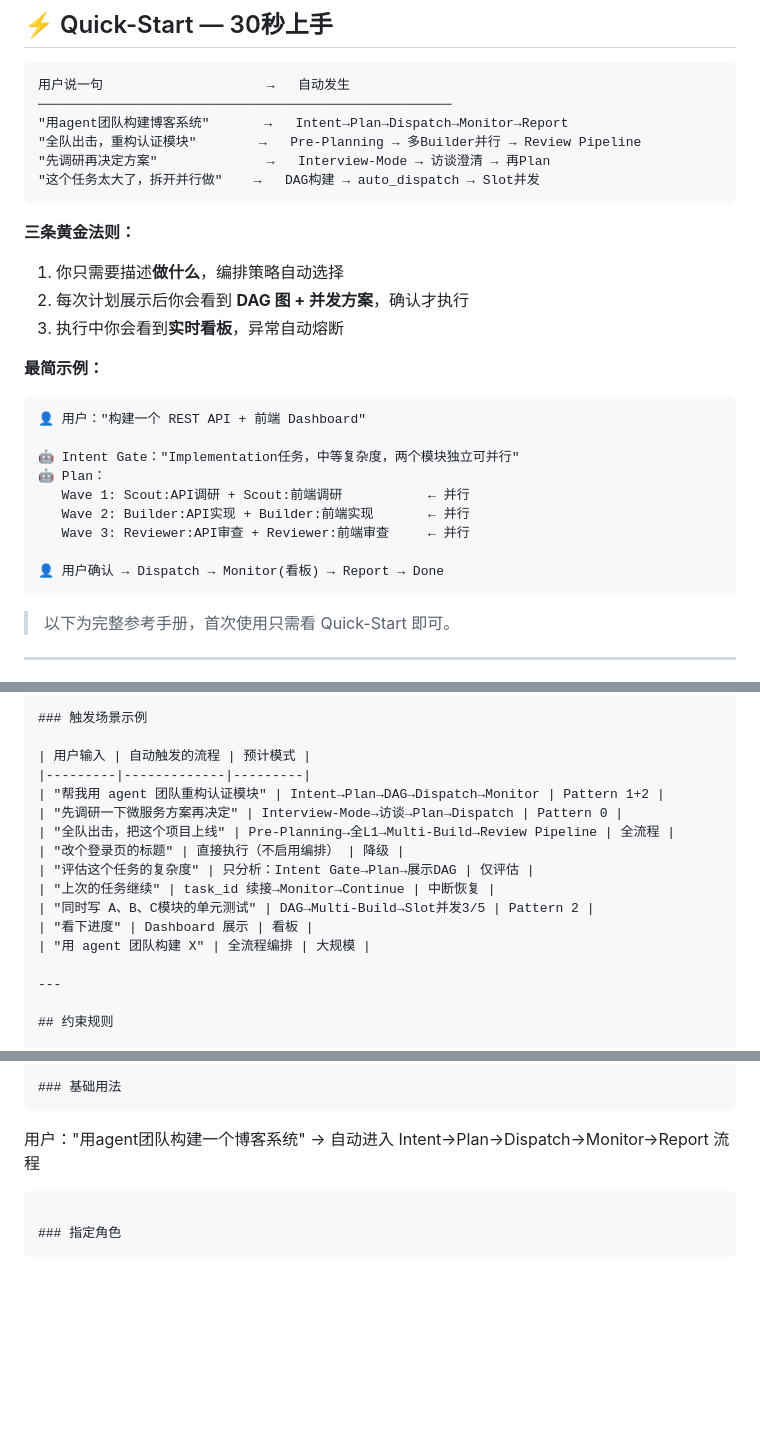
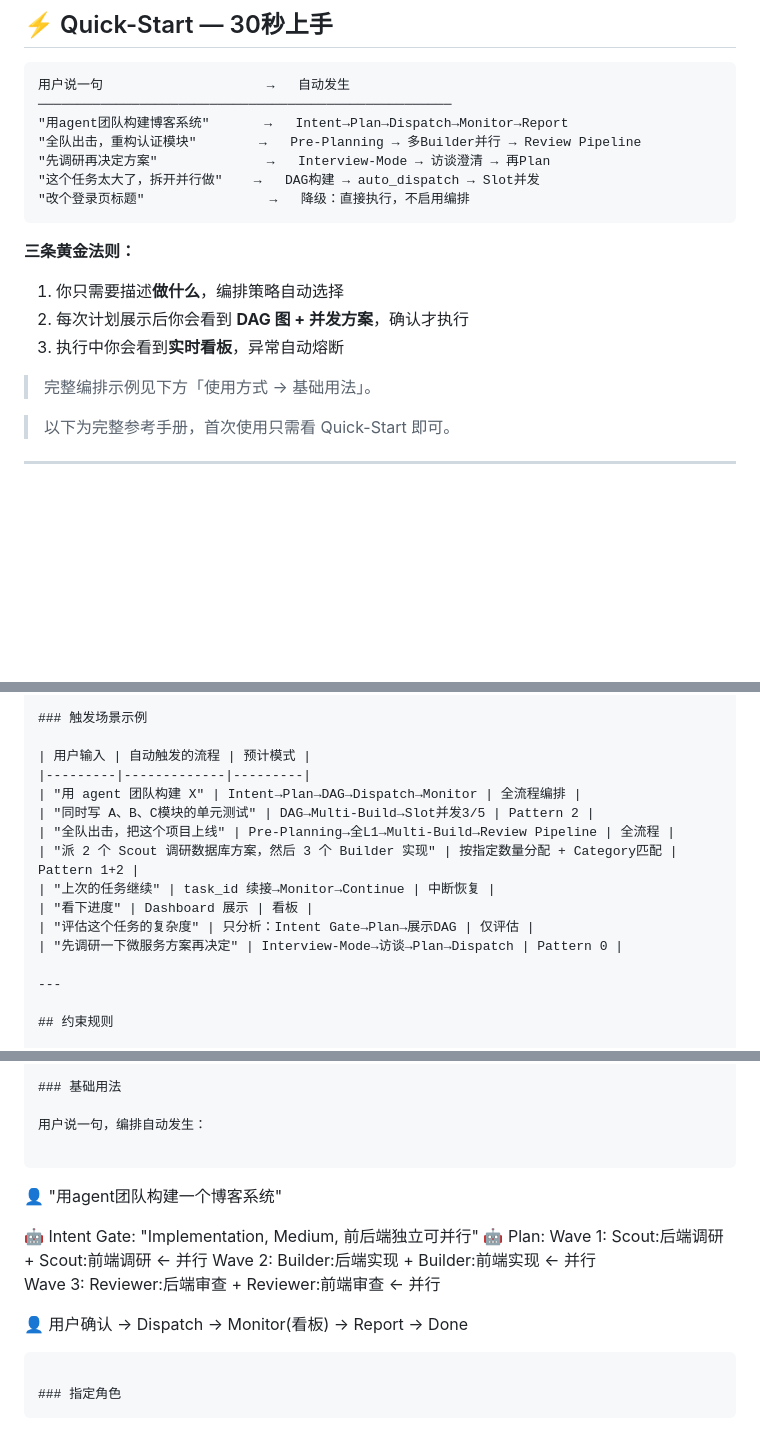
Before and after one commit to Liber1917/orchestra-fusion, a Markdown page: SKILL.md, 3 parts joined by grey strips. Drawn GitHub-style; blank space fills up the shorter version.

````diff
--- a/SKILL.md
+++ b/SKILL.md
@@ -25,6 +25,7 @@ allowed-tools: Read,Write,Edit,Bash,Glob,Grep,TaskCreate,TaskGet,TaskUpdate,Task
 "全队出击，重构认证模块"        →   Pre-Planning → 多Builder并行 → Review Pipeline
 "先调研再决定方案"              →   Interview-Mode → 访谈澄清 → 再Plan
 "这个任务太大了，拆开并行做"    →   DAG构建 → auto_dispatch → Slot并发
+"改个登录页标题"                →   降级：直接执行，不启用编排
 ```
 
 **三条黄金法则：**
@@ -32,19 +33,7 @@ allowed-tools: Read,Write,Edit,Bash,Glob,Grep,TaskCreate,TaskGet,TaskUpdate,Task
 2. 每次计划展示后你会看到 **DAG 图 + 并发方案**，确认才执行
 3. 执行中你会看到**实时看板**，异常自动熔断
 
-**最简示例：**
-
-```
-👤 用户："构建一个 REST API + 前端 Dashboard"
-
-🤖 Intent Gate："Implementation任务，中等复杂度，两个模块独立可并行"
-🤖 Plan：
-   Wave 1: Scout:API调研 + Scout:前端调研           ← 并行
-   Wave 2: Builder:API实现 + Builder:前端实现       ← 并行
-   Wave 3: Reviewer:API审查 + Reviewer:前端审查     ← 并行
-
-👤 用户确认 → Dispatch → Monitor(看板) → Report → Done
-```
+> 完整编排示例见下方「使用方式 → 基础用法」。
 
 > 以下为完整参考手册，首次使用只需看 Quick-Start 即可。
 
@@ -621,15 +610,14 @@ Alerts: None
 
 | 用户输入 | 自动触发的流程 | 预计模式 |
 |---------|-------------|---------|
-| "帮我用 agent 团队重构认证模块" | Intent→Plan→DAG→Dispatch→Monitor | Pattern 1+2 |
+| "用 agent 团队构建 X" | Intent→Plan→DAG→Dispatch→Monitor | 全流程编排 |
+| "同时写 A、B、C模块的单元测试" | DAG→Multi-Build→Slot并发3/5 | Pattern 2 |
+| "全队出击，把这个项目上线" | Pre-Planning→全L1→Multi-Build→Review Pipeline | 全流程 |
+| "派 2 个 Scout 调研数据库方案，然后 3 个 Builder 实现" | 按指定数量分配 + Category匹配 | Pattern 1+2 |
+| "上次的任务继续" | task_id 续接→Monitor→Continue | 中断恢复 |
+| "看下进度" | Dashboard 展示 | 看板 |
+| "评估这个任务的复杂度" | 只分析：Intent Gate→Plan→展示DAG | 仅评估 |
 | "先调研一下微服务方案再决定" | Interview-Mode→访谈→Plan→Dispatch | Pattern 0 |
-| "全队出击，把这个项目上线" | Pre-Planning→全L1→Multi-Build→Review Pipeline | 全流程 |
-| "改个登录页的标题" | 直接执行（不启用编排） | 降级 |
-| "评估这个任务的复杂度" | 只分析：Intent Gate→Plan→展示DAG | 仅评估 |
-| "上次的任务继续" | task_id 续接→Monitor→Continue | 中断恢复 |
-| "同时写 A、B、C模块的单元测试" | DAG→Multi-Build→Slot并发3/5 | Pattern 2 |
-| "看下进度" | Dashboard 展示 | 看板 |
-| "用 agent 团队构建 X" | 全流程编排 | 大规模 |
 
 ---
 
@@ -691,9 +679,19 @@ Alerts: None
 | 模糊/开放式 | Interview-Mode | "优化一下""做得更好""帮我设计" |
 
 ### 基础用法
+
+用户说一句，编排自动发生：
+
 ```
-用户："用agent团队构建一个博客系统"
-→ 自动进入 Intent→Plan→Dispatch→Monitor→Report 流程
+👤 "用agent团队构建一个博客系统"
+
+🤖 Intent Gate: "Implementation, Medium, 前后端独立可并行"
+🤖 Plan:
+   Wave 1: Scout:后端调研 + Scout:前端调研       ← 并行
+   Wave 2: Builder:后端实现 + Builder:前端实现    ← 并行
+   Wave 3: Reviewer:后端审查 + Reviewer:前端审查  ← 并行
+
+👤 用户确认 → Dispatch → Monitor(看板) → Report → Done
 ```
 
 ### 指定角色
````
Also changed, not shown: other parts of SKILL.md (+1 -1 lines).
